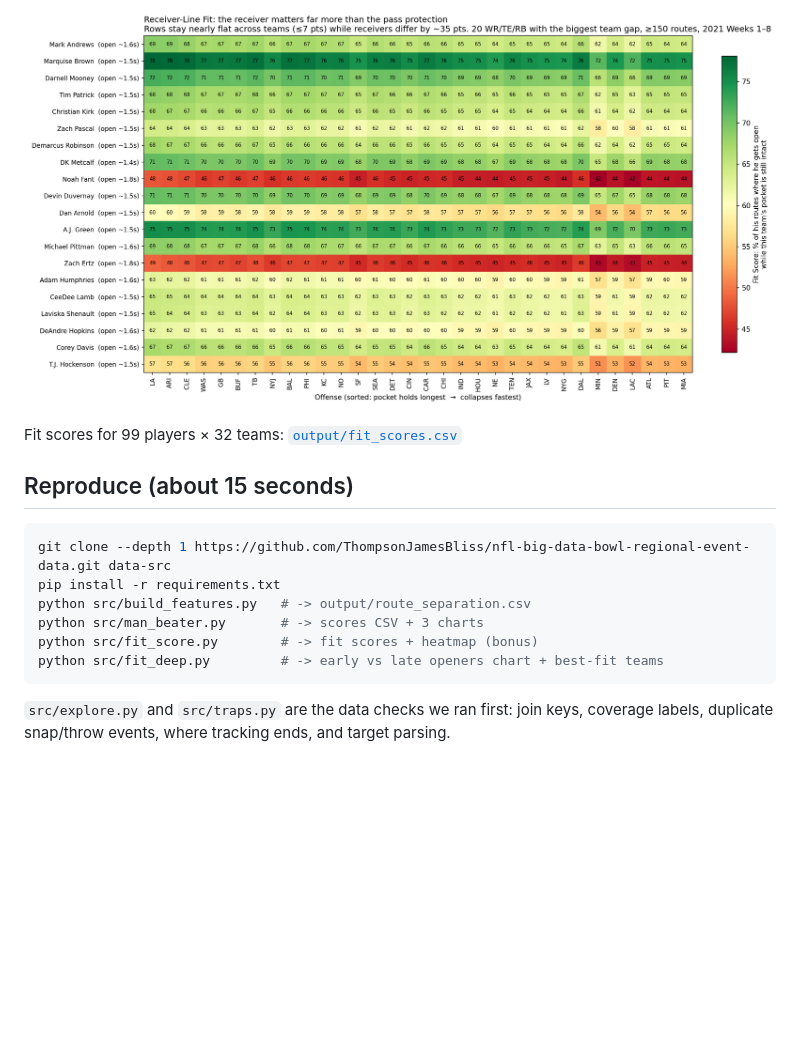
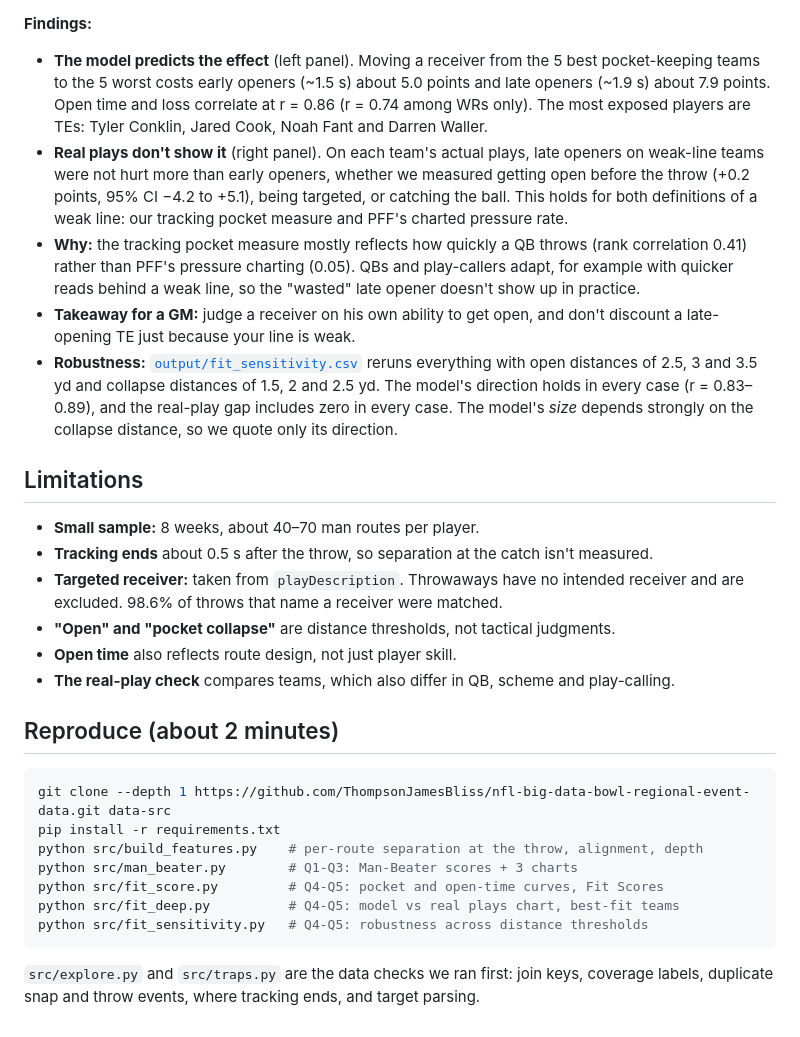
Before and after one commit to Vritika0703/Pocket_Myth, a Markdown page: README.md, the part around one of its changes. Rendered like a GitHub page; pictures changed too: output/fit_heatmap.png (deleted); blank space fills up the shorter version.

````diff
--- a/README.md
+++ b/README.md
@@ -29,19 +44,32 @@ All scores: [`output/man_beater_scores.csv`](output/man_beater_scores.csv) · pe
 
 ![Fit timing](output/fit_timing.png)
 
-![Fit heatmap](output/fit_heatmap.png)
+**Findings:**
+- **The model predicts the effect** (left panel). Moving a receiver from the 5 best pocket-keeping teams to the 5 worst costs early openers (~1.5 s) about 5.0 points and late openers (~1.9 s) about 7.9 points. Open time and loss correlate at r = 0.86 (r = 0.74 among WRs only). The most exposed players are TEs: Tyler Conklin, Jared Cook, Noah Fant and Darren Waller.
+- **Real plays don't show it** (right panel). On each team's actual plays, late openers on weak-line teams were not hurt more than early openers, whether we measured getting open before the throw (+0.2 points, 95% CI −4.2 to +5.1), being targeted, or catching the ball. This holds for both definitions of a weak line: our tracking pocket measure and PFF's charted pressure rate.
+- **Why:** the tracking pocket measure mostly reflects how quickly a QB throws (rank correlation 0.41) rather than PFF's pressure charting (0.05). QBs and play-callers adapt, for example with quicker reads behind a weak line, so the "wasted" late opener doesn't show up in practice.
+- **Takeaway for a GM:** judge a receiver on his own ability to get open, and don't discount a late-opening TE just because your line is weak.
+- **Robustness:** [`output/fit_sensitivity.csv`](output/fit_sensitivity.csv) reruns everything with open distances of 2.5, 3 and 3.5 yd and collapse distances of 1.5, 2 and 2.5 yd. The model's direction holds in every case (r = 0.83–0.89), and the real-play gap includes zero in every case. The model's *size* depends strongly on the collapse distance, so we quote only its direction.
 
-Fit scores for 99 players × 32 teams: [`output/fit_scores.csv`](output/fit_scores.csv)
+## Limitations
 
-## Reproduce (about 15 seconds)
+- **Small sample:** 8 weeks, about 40–70 man routes per player.
+- **Tracking ends** about 0.5 s after the throw, so separation at the catch isn't measured.
+- **Targeted receiver:** taken from `playDescription`. Throwaways have no intended receiver and are excluded. 98.6% of throws that name a receiver were matched.
+- **"Open" and "pocket collapse"** are distance thresholds, not tactical judgments.
+- **Open time** also reflects route design, not just player skill.
+- **The real-play check** compares teams, which also differ in QB, scheme and play-calling.
+
+## Reproduce (about 2 minutes)
 
 ```bash
 git clone --depth 1 https://github.com/ThompsonJamesBliss/nfl-big-data-bowl-regional-event-data.git data-src
 pip install -r requirements.txt
-python src/build_features.py   # -> output/route_separation.csv
-python src/man_beater.py       # -> scores CSV + 3 charts
-python src/fit_score.py        # -> fit scores + heatmap (bonus)
-python src/fit_deep.py         # -> early vs late openers chart + best-fit teams
+python src/build_features.py    # per-route separation at the throw, alignment, depth
+python src/man_beater.py        # Q1-Q3: Man-Beater scores + 3 charts
+python src/fit_score.py         # Q4-Q5: pocket and open-time curves, Fit Scores
+python src/fit_deep.py          # Q4-Q5: model vs real plays chart, best-fit teams
+python src/fit_sensitivity.py   # Q4-Q5: robustness across distance thresholds
 ```
 
-`src/explore.py` and `src/traps.py` are the data checks we ran first: join keys, coverage labels, duplicate snap/throw events, where tracking ends, and target parsing.
+`src/explore.py` and `src/traps.py` are the data checks we ran first: join keys, coverage labels, duplicate snap and throw events, where tracking ends, and target parsing.
````
Also changed, not shown: other parts of README.md (+30 -15 lines), output/fit_timing.png, output/man_beater_leaderboard.png, output/open_vs_fed.png, output/separation_payoff.png, 14 other files.
